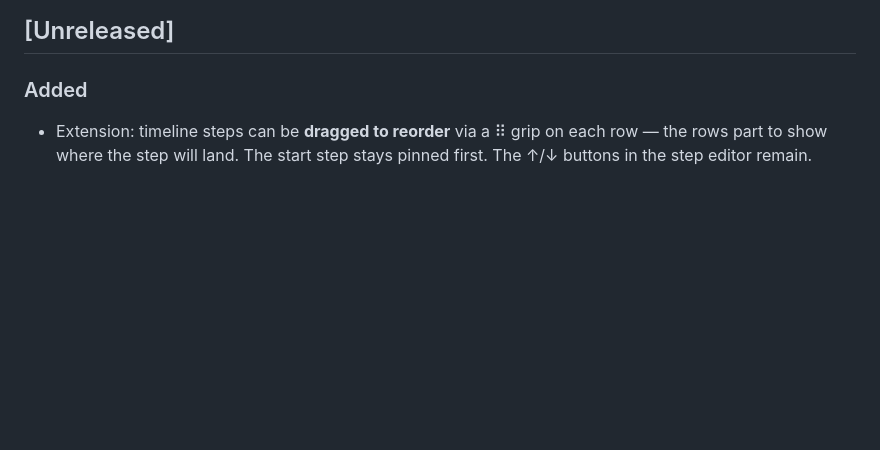
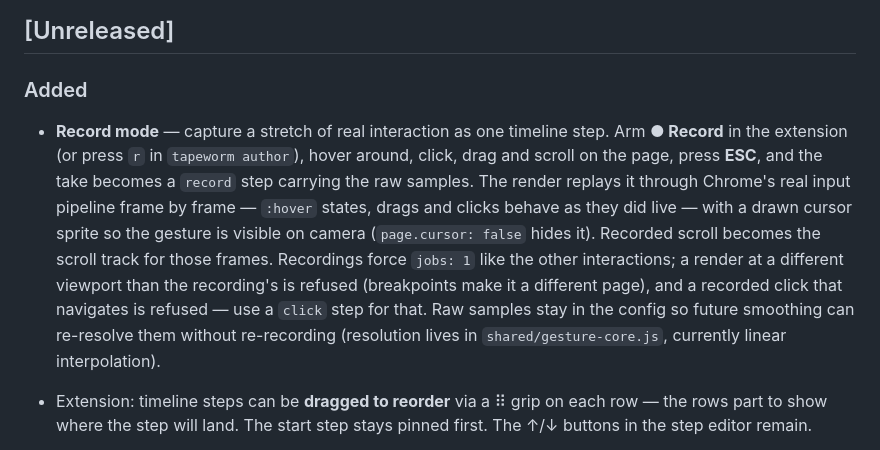
Before and after one commit to maximilliangeorge/tapeworm, a Markdown page: CHANGELOG.md, the part around the change. GitHub-like rendering; blank space fills up the shorter version.

```diff
--- a/CHANGELOG.md
+++ b/CHANGELOG.md
@@ -8,6 +8,21 @@ and the project uses [Semantic Versioning](https://semver.org/).
 ## [Unreleased]
 
 ### Added
+
+- **Record mode** — capture a stretch of real interaction as one timeline
+  step. Arm **● Record** in the extension (or press `r` in `tapeworm author`),
+  hover around, click, drag and scroll on the page, press **ESC**, and the
+  take becomes a `record` step carrying the raw samples. The render replays it
+  through Chrome's real input pipeline frame by frame — `:hover` states,
+  drags and clicks behave as they did live — with a drawn cursor sprite so
+  the gesture is visible on camera (`page.cursor: false` hides it). Recorded
+  scroll becomes the scroll track for those frames. Recordings force
+  `jobs: 1` like the other interactions; a render at a different viewport
+  than the recording's is refused (breakpoints make it a different page), and
+  a recorded click that navigates is refused — use a `click` step for that.
+  Raw samples stay in the config so future smoothing can re-resolve them
+  without re-recording (resolution lives in `shared/gesture-core.js`,
+  currently linear interpolation).
 
 - Extension: timeline steps can be **dragged to reorder** via a ⠿ grip on each
   row — the rows part to show where the step will land. The start step stays
```
Also changed, not shown: README.md (+25 -2 lines).
